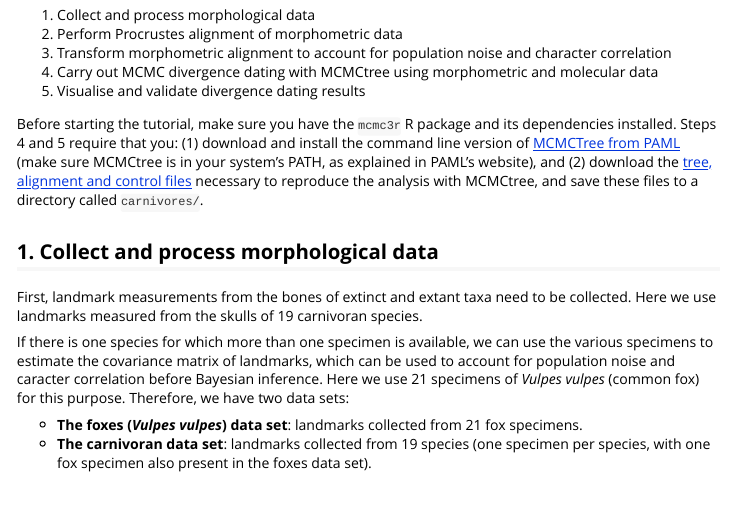
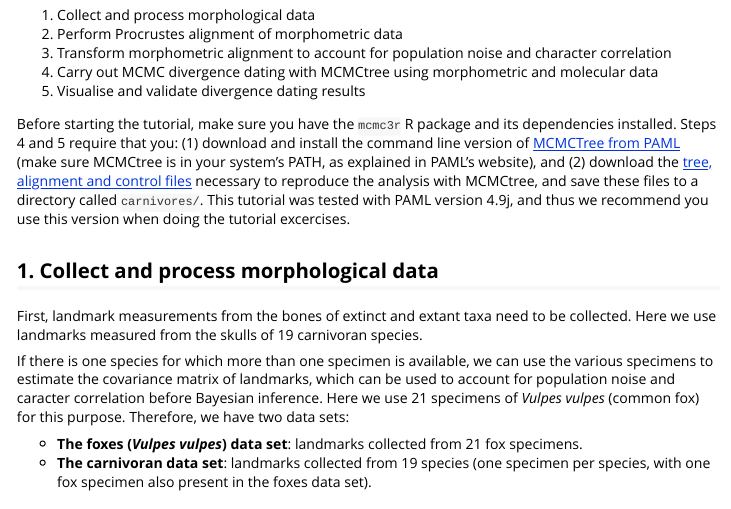
Before and after one commit to dosreislab/mcmc3r, an R Markdown document (vignettes/Reproduce_Carnivora_analysis.Rmd): the page in a window 1100 px wide, from 370 px down. Rendered offline with R 4.5, knitr and Pandoc, with nearby package versions; some code elsewhere in the file could not run offline; long lines of code are wrapped.

Commit message:
Update vignette in Reproduce_Carnivora_analysis.Rmd to clarify PAML version 4.9j was used to test the tutorial.

```diff
--- a/vignettes/Reproduce_Carnivora_analysis.Rmd
+++ b/vignettes/Reproduce_Carnivora_analysis.Rmd
@@ -30,7 +30,7 @@ The tutorial is divided into the following steps:
   4. Carry out MCMC divergence dating with MCMCtree using morphometric and molecular data
   5. Visualise and validate divergence dating results
 
-Before starting the tutorial, make sure you have the `mcmc3r` R package and its dependencies installed. Steps 4 and 5 require that you: (1) download and install the command line version of [MCMCTree from PAML](https://bit.ly/ziheng-paml) (make sure MCMCtree is in your system's PATH, as explained in PAML's website), and (2) download the [tree, alignment and control files](https://github.com/dosreislab/mcmc3r/tree/master/misc/carnivores) necessary to reproduce the analysis with MCMCtree, and save these files to a directory called `carnivores/`.
+Before starting the tutorial, make sure you have the `mcmc3r` R package and its dependencies installed. Steps 4 and 5 require that you: (1) download and install the command line version of [MCMCTree from PAML](https://bit.ly/ziheng-paml) (make sure MCMCtree is in your system's PATH, as explained in PAML's website), and (2) download the [tree, alignment and control files](https://github.com/dosreislab/mcmc3r/tree/master/misc/carnivores) necessary to reproduce the analysis with MCMCtree, and save these files to a directory called `carnivores/`. This tutorial was tested with PAML version 4.9j, and thus we recommend you use this version when doing the tutorial excercises.
 
 ## 1. Collect and process morphological data
 
```
